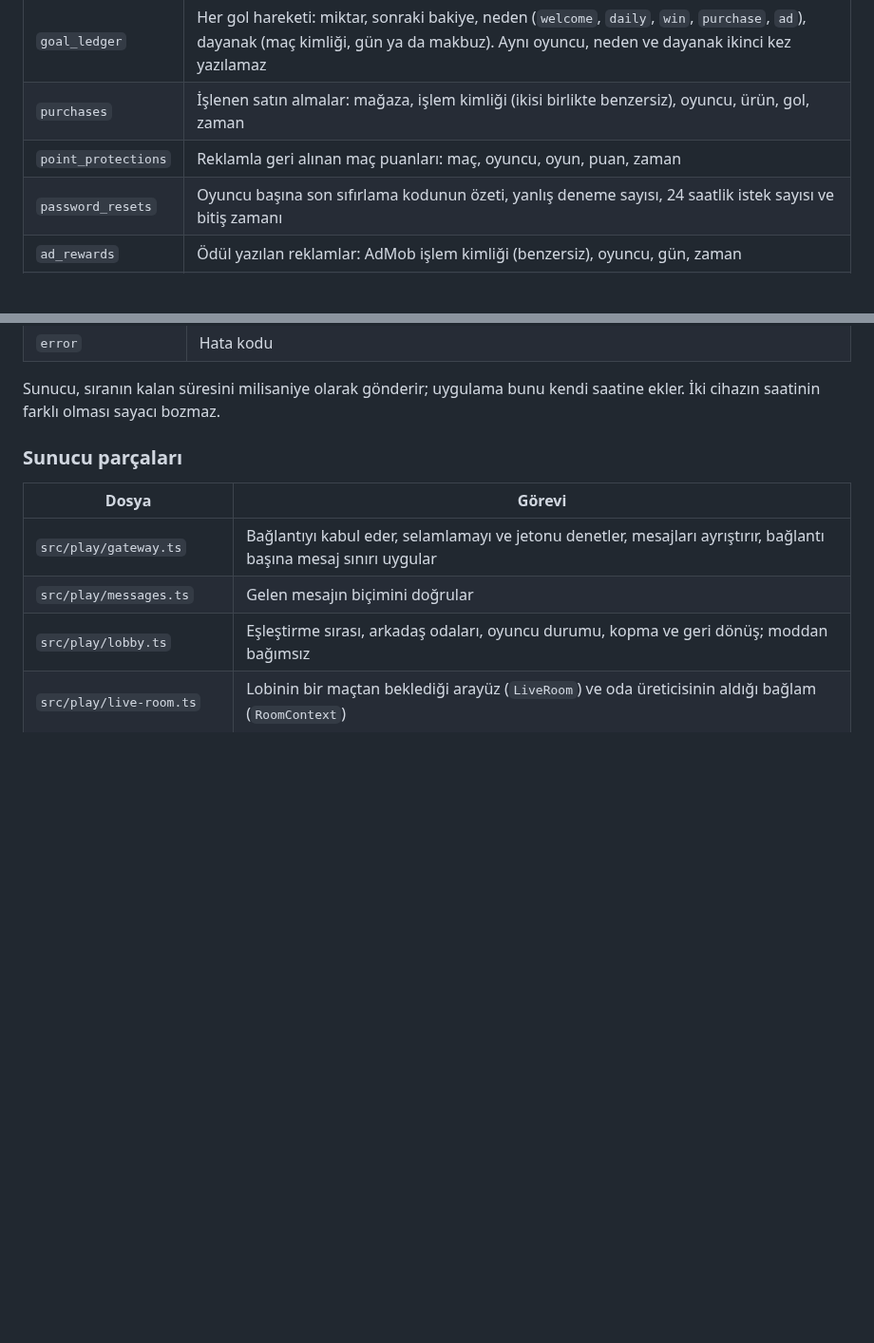
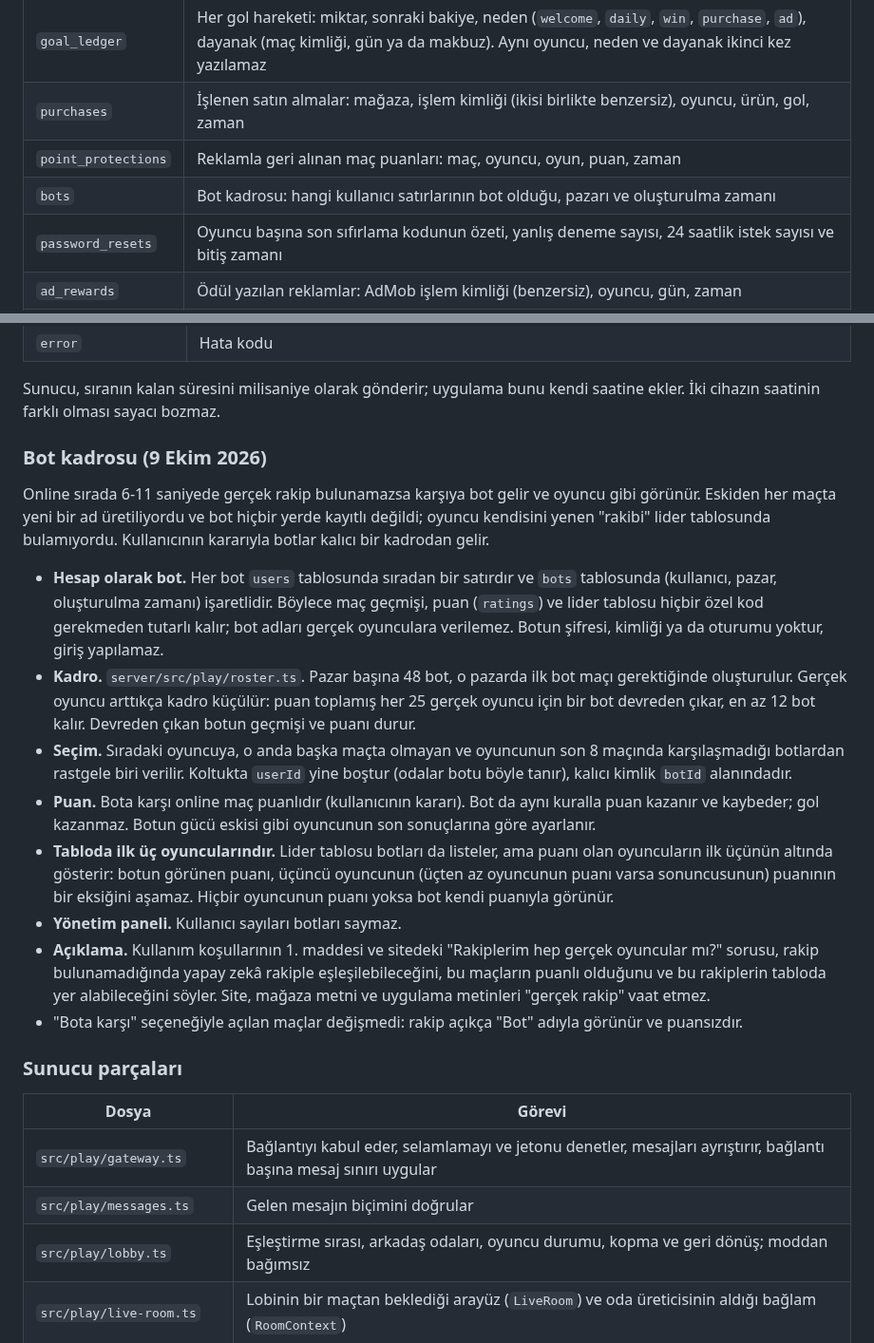
Before and after one commit to yusufemrederinoz/SportsApps, a Markdown page: docs/teknik-mimari.md, 2 parts joined by grey strips. Shown at 95% size. GitHub-like rendering; blank space fills up the shorter version.

Commit message:
Document the bot roster and the footballer cards on the site

```diff
--- a/docs/teknik-mimari.md
+++ b/docs/teknik-mimari.md
@@ -413,6 +413,7 @@ Hata cevabı hep aynı biçimdedir: `{ "error": { "code": "..." } }`. Kodların
 | `goal_ledger` | Her gol hareketi: miktar, sonraki bakiye, neden (`welcome`, `daily`, `win`, `purchase`, `ad`), dayanak (maç kimliği, gün ya da makbuz). Aynı oyuncu, neden ve dayanak ikinci kez yazılamaz |
 | `purchases` | İşlenen satın almalar: mağaza, işlem kimliği (ikisi birlikte benzersiz), oyuncu, ürün, gol, zaman |
 | `point_protections` | Reklamla geri alınan maç puanları: maç, oyuncu, oyun, puan, zaman |
+| `bots` | Bot kadrosu: hangi kullanıcı satırlarının bot olduğu, pazarı ve oluşturulma zamanı |
 | `password_resets` | Oyuncu başına son sıfırlama kodunun özeti, yanlış deneme sayısı, 24 saatlik istek sayısı ve bitiş zamanı |
 | `ad_rewards` | Ödül yazılan reklamlar: AdMob işlem kimliği (benzersiz), oyuncu, gün, zaman |
 | `schema_migrations` | Uygulanmış şema sürümleri |
@@ -515,6 +516,19 @@ Uygulama `/v1/play` adresine WebSocket ile bağlanır. Mesajlar JSON'dur; tipler
 | `error` | Hata kodu |
 
 Sunucu, sıranın kalan süresini milisaniye olarak gönderir; uygulama bunu kendi saatine ekler. İki cihazın saatinin farklı olması sayacı bozmaz.
+
+### Bot kadrosu (9 Ekim 2026)
+
+Online sırada 6-11 saniyede gerçek rakip bulunamazsa karşıya bot gelir ve oyuncu gibi görünür. Eskiden her maçta yeni bir ad üretiliyordu ve bot hiçbir yerde kayıtlı değildi; oyuncu kendisini yenen "rakibi" lider tablosunda bulamıyordu. Kullanıcının kararıyla botlar kalıcı bir kadrodan gelir.
+
+- **Hesap olarak bot.** Her bot `users` tablosunda sıradan bir satırdır ve `bots` tablosunda (kullanıcı, pazar, oluşturulma zamanı) işaretlidir. Böylece maç geçmişi, puan (`ratings`) ve lider tablosu hiçbir özel kod gerekmeden tutarlı kalır; bot adları gerçek oyunculara verilemez. Botun şifresi, kimliği ya da oturumu yoktur, giriş yapılamaz.
+- **Kadro.** `server/src/play/roster.ts`. Pazar başına 48 bot, o pazarda ilk bot maçı gerektiğinde oluşturulur. Gerçek oyuncu arttıkça kadro küçülür: puan toplamış her 25 gerçek oyuncu için bir bot devreden çıkar, en az 12 bot kalır. Devreden çıkan botun geçmişi ve puanı durur.
+- **Seçim.** Sıradaki oyuncuya, o anda başka maçta olmayan ve oyuncunun son 8 maçında karşılaşmadığı botlardan rastgele biri verilir. Koltukta `userId` yine boştur (odalar botu böyle tanır), kalıcı kimlik `botId` alanındadır.
+- **Puan.** Bota karşı online maç puanlıdır (kullanıcının kararı). Bot da aynı kuralla puan kazanır ve kaybeder; gol kazanmaz. Botun gücü eskisi gibi oyuncunun son sonuçlarına göre ayarlanır.
+- **Tabloda ilk üç oyuncularındır.** Lider tablosu botları da listeler, ama puanı olan oyuncuların ilk üçünün altında gösterir: botun görünen puanı, üçüncü oyuncunun (üçten az oyuncunun puanı varsa sonuncusunun) puanının bir eksiğini aşamaz. Hiçbir oyuncunun puanı yoksa bot kendi puanıyla görünür.
+- **Yönetim paneli.** Kullanıcı sayıları botları saymaz.
+- **Açıklama.** Kullanım koşullarının 1. maddesi ve sitedeki "Rakiplerim hep gerçek oyuncular mı?" sorusu, rakip bulunamadığında yapay zekâ rakiple eşleşilebileceğini, bu maçların puanlı olduğunu ve bu rakiplerin tabloda yer alabileceğini söyler. Site, mağaza metni ve uygulama metinleri "gerçek rakip" vaat etmez.
+- "Bota karşı" seçeneğiyle açılan maçlar değişmedi: rakip açıkça "Bot" adıyla görünür ve puansızdır.
 
 ### Sunucu parçaları
 
```
Also changed, not shown: other parts of docs/teknik-mimari.md (+1 -1 lines), docs/gelistirme-gunlugu.md (+13 -0 lines).
